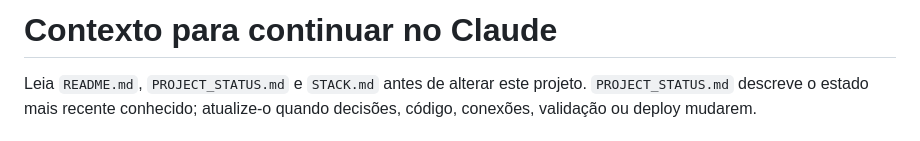
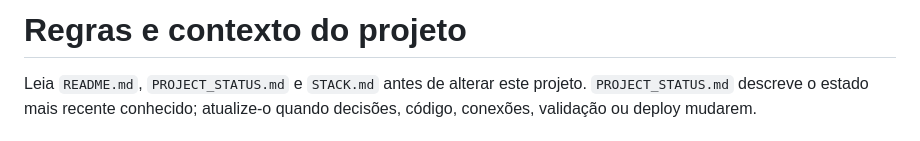
Before and after one commit to GusHRSGH/organizacao-credito, a Markdown page: docs/REGRAS-DO-PROJETO.md, the part around the change. Drawn GitHub-style.

```diff
--- a/CLAUDE.md
+++ b/docs/REGRAS-DO-PROJETO.md
@@ -1,4 +1,4 @@
-# Contexto para continuar no Claude
+# Regras e contexto do projeto
 
 Leia `README.md`, `PROJECT_STATUS.md` e `STACK.md` antes de alterar este projeto. `PROJECT_STATUS.md` descreve o estado mais recente conhecido; atualize-o quando decisões, código, conexões, validação ou deploy mudarem.
 
```
Also changed, not shown: README.md (+89 -31 lines), docs/screenshots/dashboard-dark.png (added), docs/screenshots/dashboard-light.png (added), docs/screenshots/faturas-dark.png (added), docs/screenshots/faturas-light.png (added).
